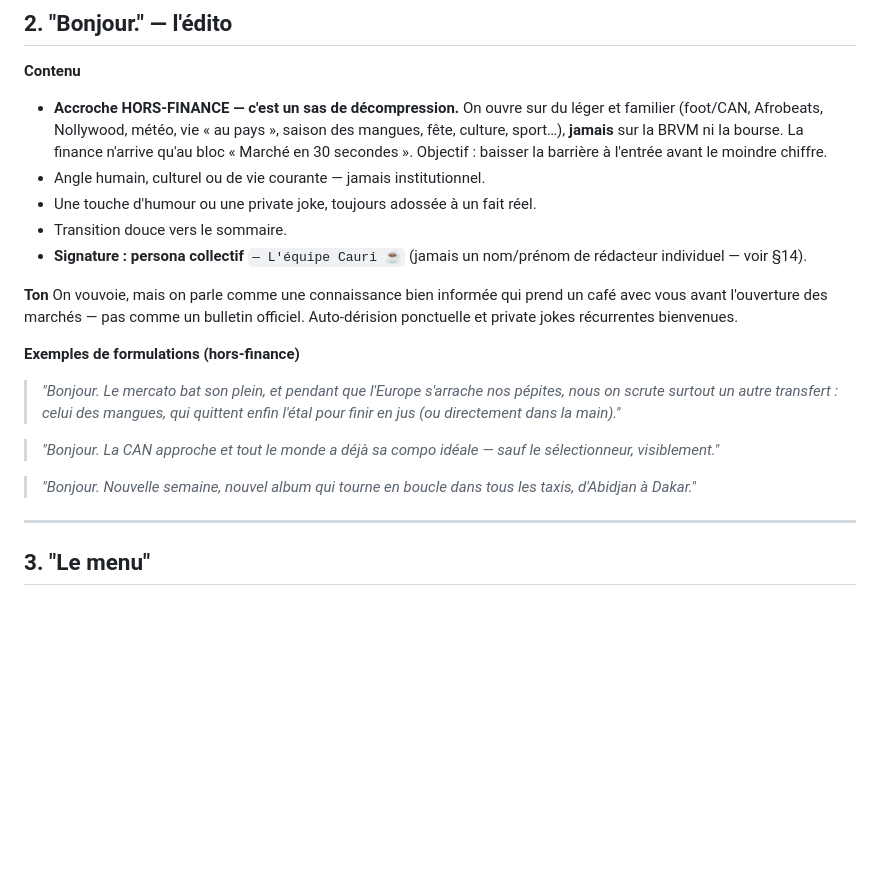
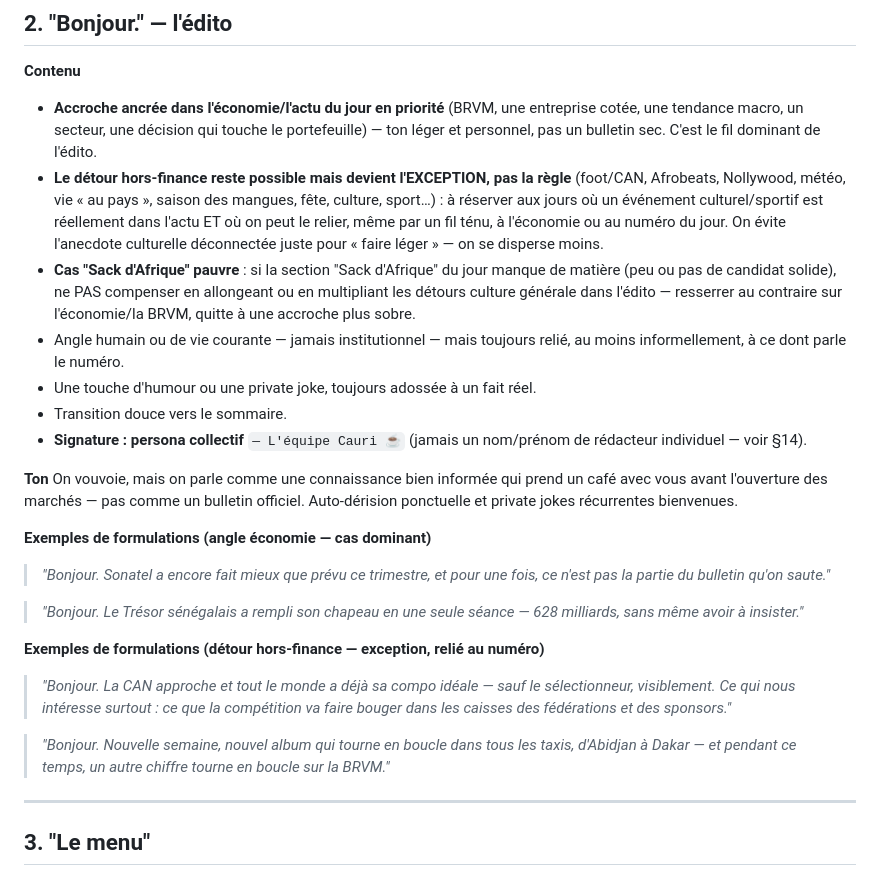
Before and after one commit to benjaminwiseboy/cauri-news-newsletter, a Markdown page: charte-editoriale-newsletter-brvm.md, the part around the change. Drawn GitHub-style; blank space fills up the shorter version.

```diff
--- a/charte-editoriale-newsletter-brvm.md
+++ b/charte-editoriale-newsletter-brvm.md
@@ -25,8 +25,10 @@ Chaque bloc est séparé par un filet horizontal fin. Une seule colonne, lecture
 ## 2. "Bonjour." — l'édito
 
 **Contenu**
-- **Accroche HORS-FINANCE — c'est un sas de décompression.** On ouvre sur du léger et familier (foot/CAN, Afrobeats, Nollywood, météo, vie « au pays », saison des mangues, fête, culture, sport…), **jamais** sur la BRVM ni la bourse. La finance n'arrive qu'au bloc « Marché en 30 secondes ». Objectif : baisser la barrière à l'entrée avant le moindre chiffre.
-- Angle humain, culturel ou de vie courante — jamais institutionnel.
+- **Accroche ancrée dans l'économie/l'actu du jour en priorité** (BRVM, une entreprise cotée, une tendance macro, un secteur, une décision qui touche le portefeuille) — ton léger et personnel, pas un bulletin sec. C'est le fil dominant de l'édito.
+- **Le détour hors-finance reste possible mais devient l'EXCEPTION, pas la règle** (foot/CAN, Afrobeats, Nollywood, météo, vie « au pays », saison des mangues, fête, culture, sport…) : à réserver aux jours où un événement culturel/sportif est réellement dans l'actu ET où on peut le relier, même par un fil ténu, à l'économie ou au numéro du jour. On évite l'anecdote culturelle déconnectée juste pour « faire léger » — on se disperse moins.
+- **Cas "Sack d'Afrique" pauvre** : si la section "Sack d'Afrique" du jour manque de matière (peu ou pas de candidat solide), ne PAS compenser en allongeant ou en multipliant les détours culture générale dans l'édito — resserrer au contraire sur l'économie/la BRVM, quitte à une accroche plus sobre.
+- Angle humain ou de vie courante — jamais institutionnel — mais toujours relié, au moins informellement, à ce dont parle le numéro.
 - Une touche d'humour ou une private joke, toujours adossée à un fait réel.
 - Transition douce vers le sommaire.
 - **Signature : persona collectif** `— L'équipe Cauri ☕` (jamais un nom/prénom de rédacteur individuel — voir §14).
@@ -34,12 +36,15 @@ Chaque bloc est séparé par un filet horizontal fin. Une seule colonne, lecture
 **Ton**
 On vouvoie, mais on parle comme une connaissance bien informée qui prend un café avec vous avant l'ouverture des marchés — pas comme un bulletin officiel. Auto-dérision ponctuelle et private jokes récurrentes bienvenues.
 
-**Exemples de formulations (hors-finance)**
-> *"Bonjour. Le mercato bat son plein, et pendant que l'Europe s'arrache nos pépites, nous on scrute surtout un autre transfert : celui des mangues, qui quittent enfin l'étal pour finir en jus (ou directement dans la main)."*
+**Exemples de formulations (angle économie — cas dominant)**
+> *"Bonjour. Sonatel a encore fait mieux que prévu ce trimestre, et pour une fois, ce n'est pas la partie du bulletin qu'on saute."*
 
-> *"Bonjour. La CAN approche et tout le monde a déjà sa compo idéale — sauf le sélectionneur, visiblement."*
+> *"Bonjour. Le Trésor sénégalais a rempli son chapeau en une seule séance — 628 milliards, sans même avoir à insister."*
 
-> *"Bonjour. Nouvelle semaine, nouvel album qui tourne en boucle dans tous les taxis, d'Abidjan à Dakar."*
+**Exemples de formulations (détour hors-finance — exception, relié au numéro)**
+> *"Bonjour. La CAN approche et tout le monde a déjà sa compo idéale — sauf le sélectionneur, visiblement. Ce qui nous intéresse surtout : ce que la compétition va faire bouger dans les caisses des fédérations et des sponsors."*
+
+> *"Bonjour. Nouvelle semaine, nouvel album qui tourne en boucle dans tous les taxis, d'Abidjan à Dakar — et pendant ce temps, un autre chiffre tourne en boucle sur la BRVM."*
 
 ---
 
```
Also changed, not shown: prompts/write.md (+8 -3 lines).
